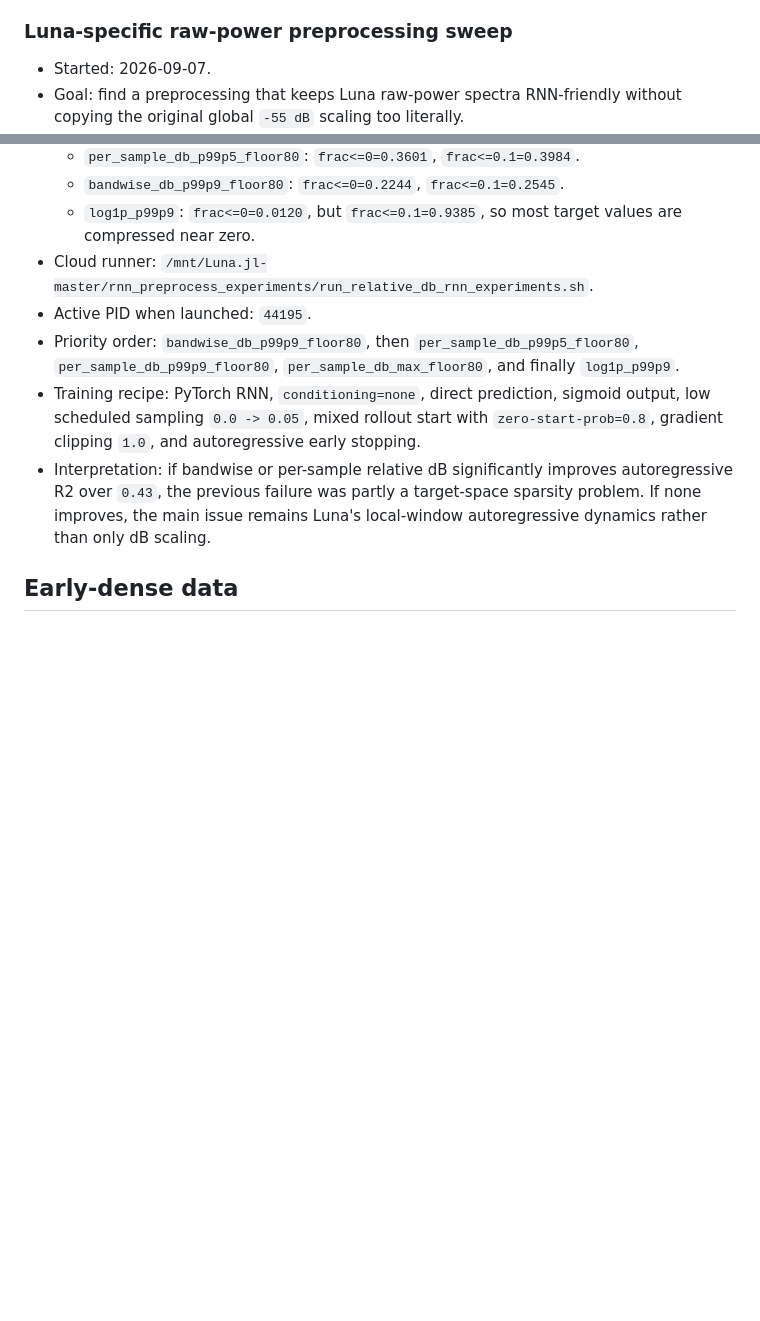
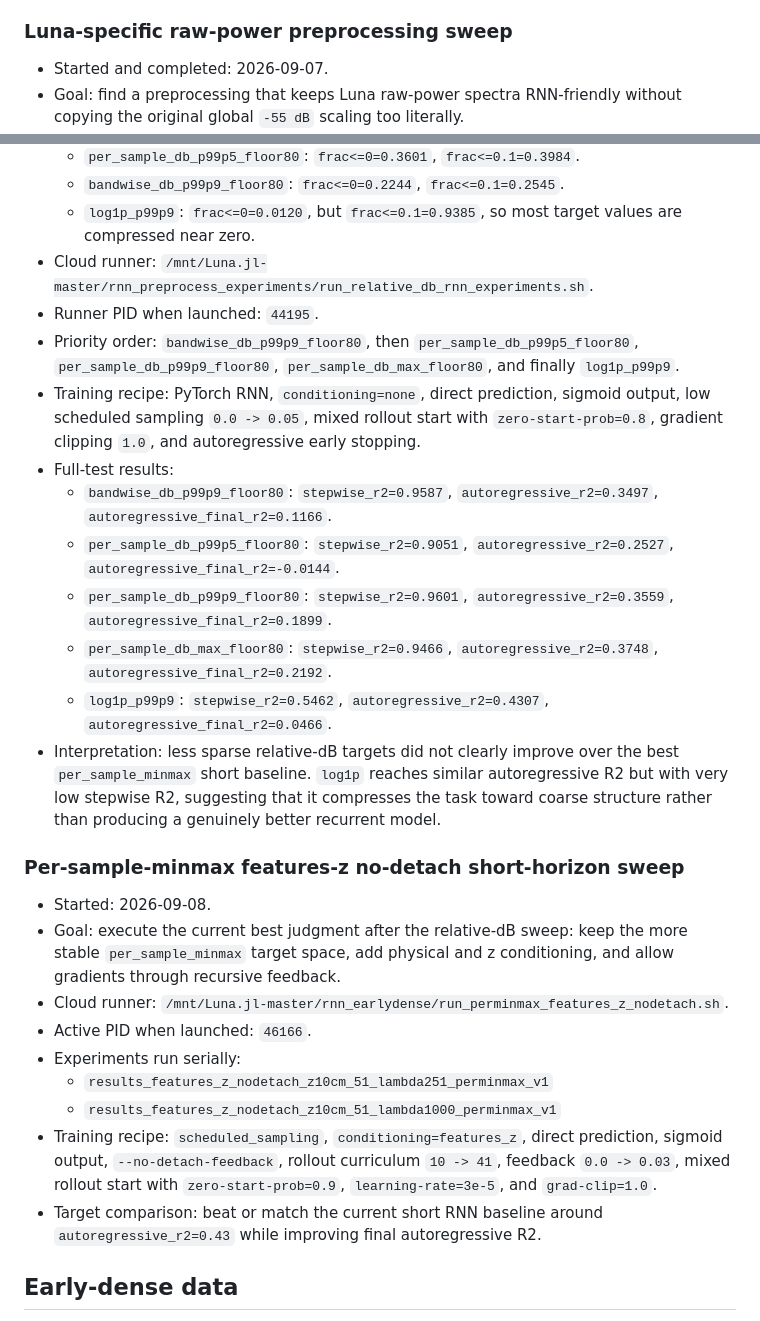
Before and after one commit to S-Noa/AI-AR-HCF-UPPE-Luna-Modeling, a Markdown page: docs/EXPERIMENTS.md, 2 parts joined by grey strips. Rendered like a GitHub page; blank space fills up the shorter version.

Commit message:
Document per-minmax RNN no-detach sweep

```diff
--- a/docs/EXPERIMENTS.md
+++ b/docs/EXPERIMENTS.md
@@ -96,7 +96,7 @@ Use this file as the lightweight memory for model and data experiments. Keep eac
 
 ### Luna-specific raw-power preprocessing sweep
 
-- Started: 2026-09-07.
+- Started and completed: 2026-09-07.
 - Goal: find a preprocessing that keeps Luna raw-power spectra RNN-friendly without copying the original global `-55 dB` scaling too literally.
 - Code change: `export_luna_raw_power_mat.py` now supports `--export-normalization` values `raw_linear_power`, `global_db`, `per_sample_db`, `bandwise_db`, and `log1p`. Non-raw modes export `[0,1]` targets directly, so downstream RNN training should use no additional normalization.
 - Fixed task: t0p6 early-dense, front `10 cm`, `51` z points, `251` wavelength points over `200--2500 nm`.
@@ -107,10 +107,28 @@ Use this file as the lightweight memory for model and data experiments. Keep eac
   - `bandwise_db_p99p9_floor80`: `frac<=0=0.2244`, `frac<=0.1=0.2545`.
   - `log1p_p99p9`: `frac<=0=0.0120`, but `frac<=0.1=0.9385`, so most target values are compressed near zero.
 - Cloud runner: `/mnt/Luna.jl-master/rnn_preprocess_experiments/run_relative_db_rnn_experiments.sh`.
-- Active PID when launched: `44195`.
+- Runner PID when launched: `44195`.
 - Priority order: `bandwise_db_p99p9_floor80`, then `per_sample_db_p99p5_floor80`, `per_sample_db_p99p9_floor80`, `per_sample_db_max_floor80`, and finally `log1p_p99p9`.
 - Training recipe: PyTorch RNN, `conditioning=none`, direct prediction, sigmoid output, low scheduled sampling `0.0 -> 0.05`, mixed rollout start with `zero-start-prob=0.8`, gradient clipping `1.0`, and autoregressive early stopping.
-- Interpretation: if bandwise or per-sample relative dB significantly improves autoregressive R2 over `0.43`, the previous failure was partly a target-space sparsity problem. If none improves, the main issue remains Luna's local-window autoregressive dynamics rather than only dB scaling.
+- Full-test results:
+  - `bandwise_db_p99p9_floor80`: `stepwise_r2=0.9587`, `autoregressive_r2=0.3497`, `autoregressive_final_r2=0.1166`.
+  - `per_sample_db_p99p5_floor80`: `stepwise_r2=0.9051`, `autoregressive_r2=0.2527`, `autoregressive_final_r2=-0.0144`.
+  - `per_sample_db_p99p9_floor80`: `stepwise_r2=0.9601`, `autoregressive_r2=0.3559`, `autoregressive_final_r2=0.1899`.
+  - `per_sample_db_max_floor80`: `stepwise_r2=0.9466`, `autoregressive_r2=0.3748`, `autoregressive_final_r2=0.2192`.
+  - `log1p_p99p9`: `stepwise_r2=0.5462`, `autoregressive_r2=0.4307`, `autoregressive_final_r2=0.0466`.
+- Interpretation: less sparse relative-dB targets did not clearly improve over the best `per_sample_minmax` short baseline. `log1p` reaches similar autoregressive R2 but with very low stepwise R2, suggesting that it compresses the task toward coarse structure rather than producing a genuinely better recurrent model.
+
+### Per-sample-minmax features-z no-detach short-horizon sweep
+
+- Started: 2026-09-08.
+- Goal: execute the current best judgment after the relative-dB sweep: keep the more stable `per_sample_minmax` target space, add physical and z conditioning, and allow gradients through recursive feedback.
+- Cloud runner: `/mnt/Luna.jl-master/rnn_earlydense/run_perminmax_features_z_nodetach.sh`.
+- Active PID when launched: `46166`.
+- Experiments run serially:
+  - `results_features_z_nodetach_z10cm_51_lambda251_perminmax_v1`
+  - `results_features_z_nodetach_z10cm_51_lambda1000_perminmax_v1`
+- Training recipe: `scheduled_sampling`, `conditioning=features_z`, direct prediction, sigmoid output, `--no-detach-feedback`, rollout curriculum `10 -> 41`, feedback `0.0 -> 0.03`, mixed rollout start with `zero-start-prob=0.9`, `learning-rate=3e-5`, and `grad-clip=1.0`.
+- Target comparison: beat or match the current short RNN baseline around `autoregressive_r2=0.43` while improving final autoregressive R2.
 
 ## Early-dense data
 
```
Also changed, not shown: docs/COMMANDS.md (+50 -0 lines), docs/PROJECT_STATE.md (+4 -3 lines).
